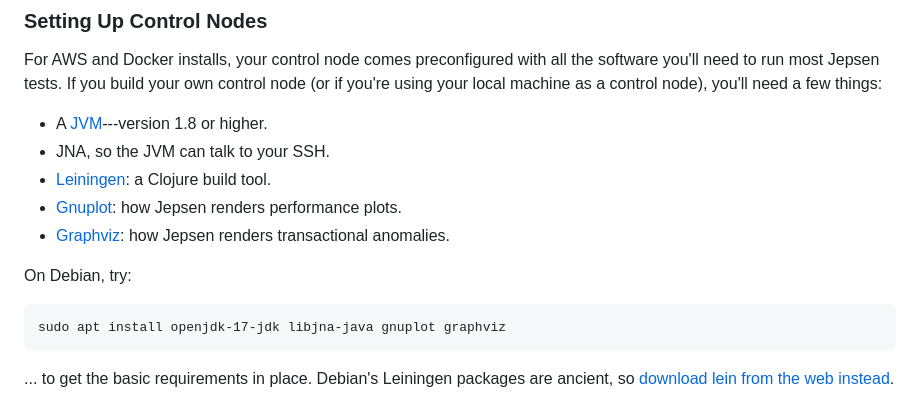
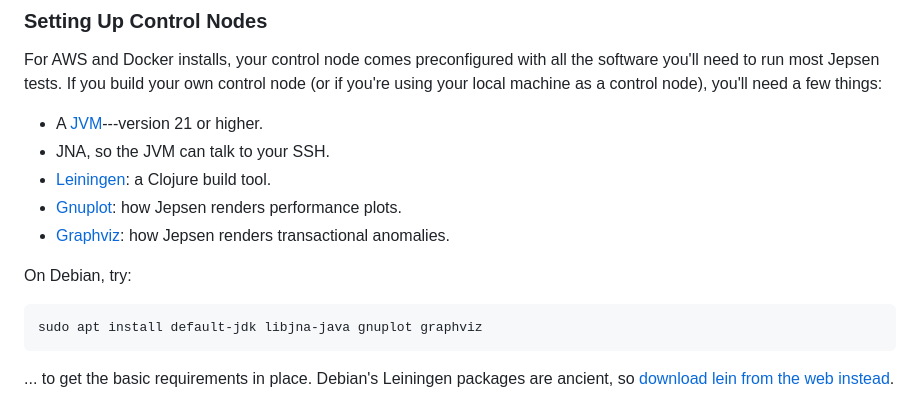
Before and after one commit to jepsen-io/jepsen, a Markdown page: README.md, the part around the change. Drawn GitHub-style.

Commit message:
doc only: - update LXC doc for Debian 13/trixie using Incus - update README Java versions

````diff
--- a/README.md
+++ b/README.md
@@ -112,7 +112,7 @@ software you'll need to run most Jepsen tests. If you build your own control
 node (or if you're using your local machine as a control node), you'll need a
 few things:
 
-- A [JVM](https://openjdk.java.net/install/)---version 1.8 or higher.
+- A [JVM](https://openjdk.java.net/install/)---version 21 or higher.
 - JNA, so the JVM can talk to your SSH.
 - [Leiningen](https://leiningen.org/): a Clojure build tool.
 - [Gnuplot](http://www.gnuplot.info/): how Jepsen renders performance plots.
@@ -121,7 +121,7 @@ few things:
 On Debian, try:
 
 ```
-sudo apt install openjdk-17-jdk libjna-java gnuplot graphviz
+sudo apt install default-jdk libjna-java gnuplot graphviz
 ```
 
 ... to get the basic requirements in place. Debian's Leiningen packages are
````
Also changed, not shown: doc/lxc.md (+75 -184 lines).
